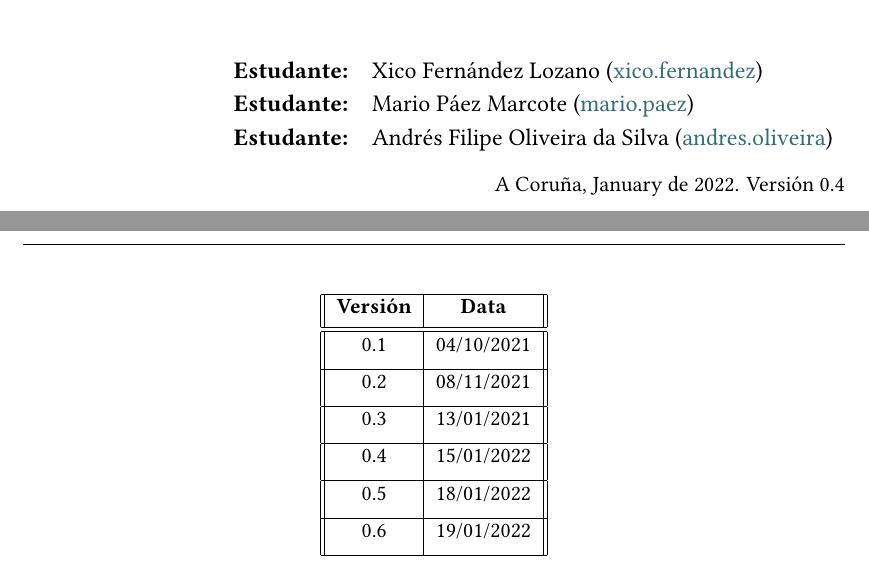
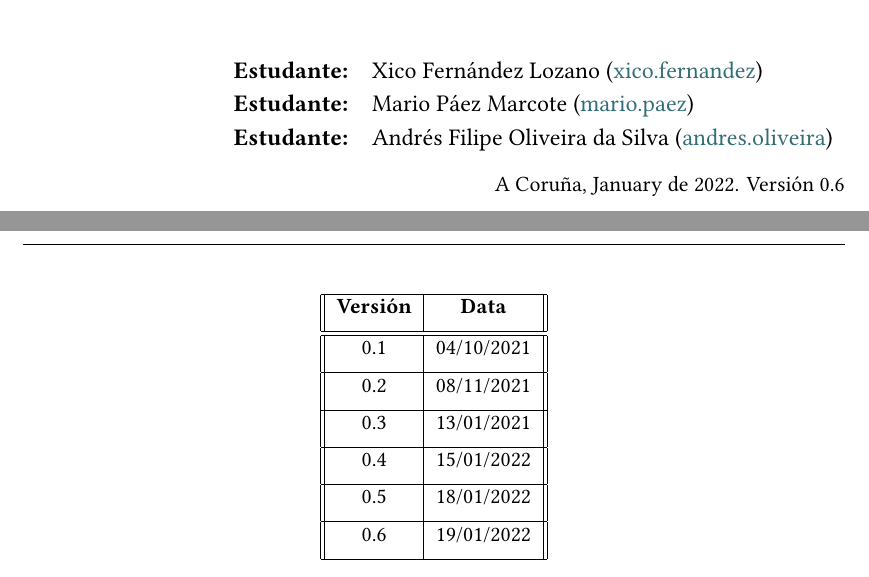
Before and after one commit to xicko7/PS_TraballoTutelado, a LaTeX document (Memoria/PS_Latex/memoria_tfg.tex, which reads Memoria/PS_Latex/portada/portada.tex): two parts of pages 1 and 2 of 14, joined at a grey line, cut so that both start at the same text. Compiled offline with XeLaTeX.

Commit message:
Actualizada a versión na portada.

```diff
--- a/Memoria/PS_Latex/memoria_tfg.tex
+++ b/Memoria/PS_Latex/memoria_tfg.tex
@@ -68,7 +68,7 @@
 \centering
 \begin{tabular}{||c | c||}
  \hline
- \textbf{Versión} & \textbf{Data}\\ [0.6ex]
+ \textbf{Versión} & \textbf{Data}\\ [1ex]
  \hline\hline
  0.1 & 04/10/2021\\
   [1ex]
--- a/Memoria/PS_Latex/portada/portada.tex
+++ b/Memoria/PS_Latex/portada/portada.tex
@@ -27,5 +27,5 @@
       {\bf Estudante:} & \nomeC \\ % COPIA E PEGA ESTA LIÑA MÁIS VECES SE O PRECISAS
     \end{tabular}}
   \end{flushright}
-  \rightline{A Coruña, \datasimple\today. Versión 0.4}
+  \rightline{A Coruña, \datasimple\today. Versión 0.6}
 \end{titlepage}
```
Also changed, not shown: Memoria/PS___TT.pdf, 1 other file.
